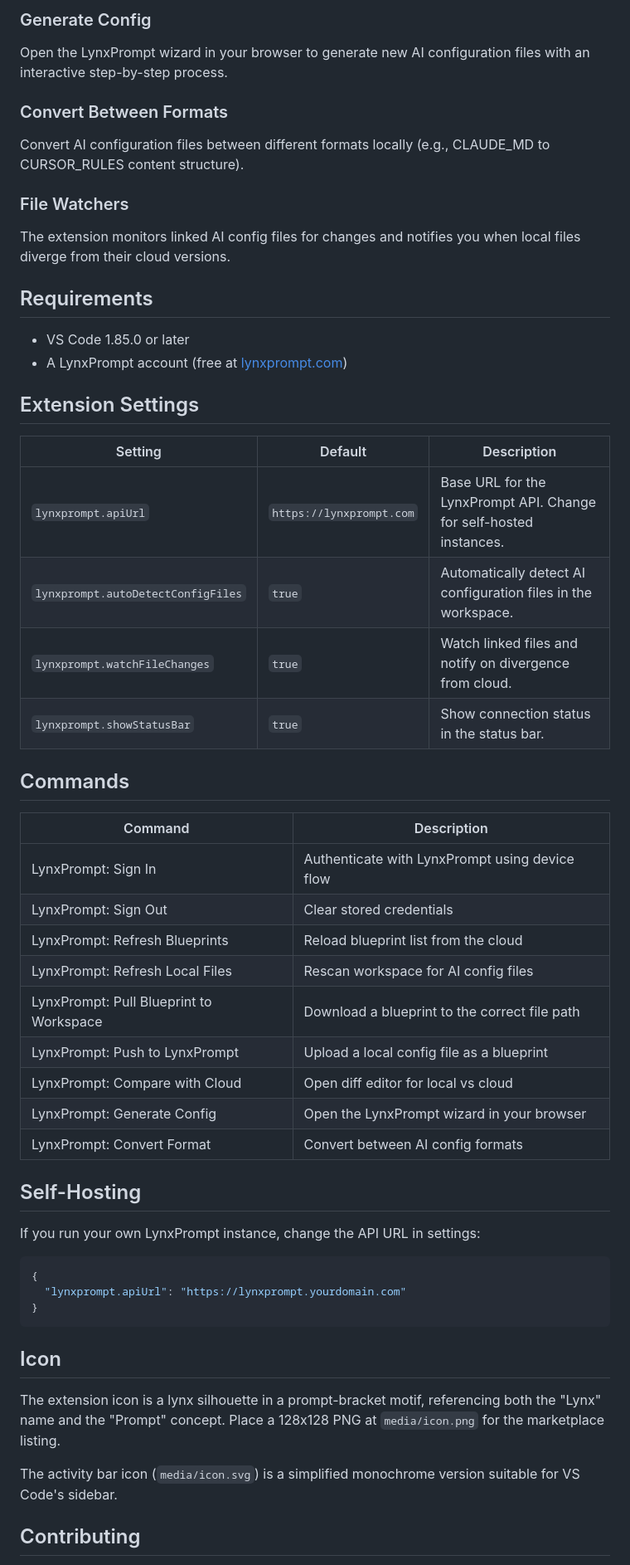
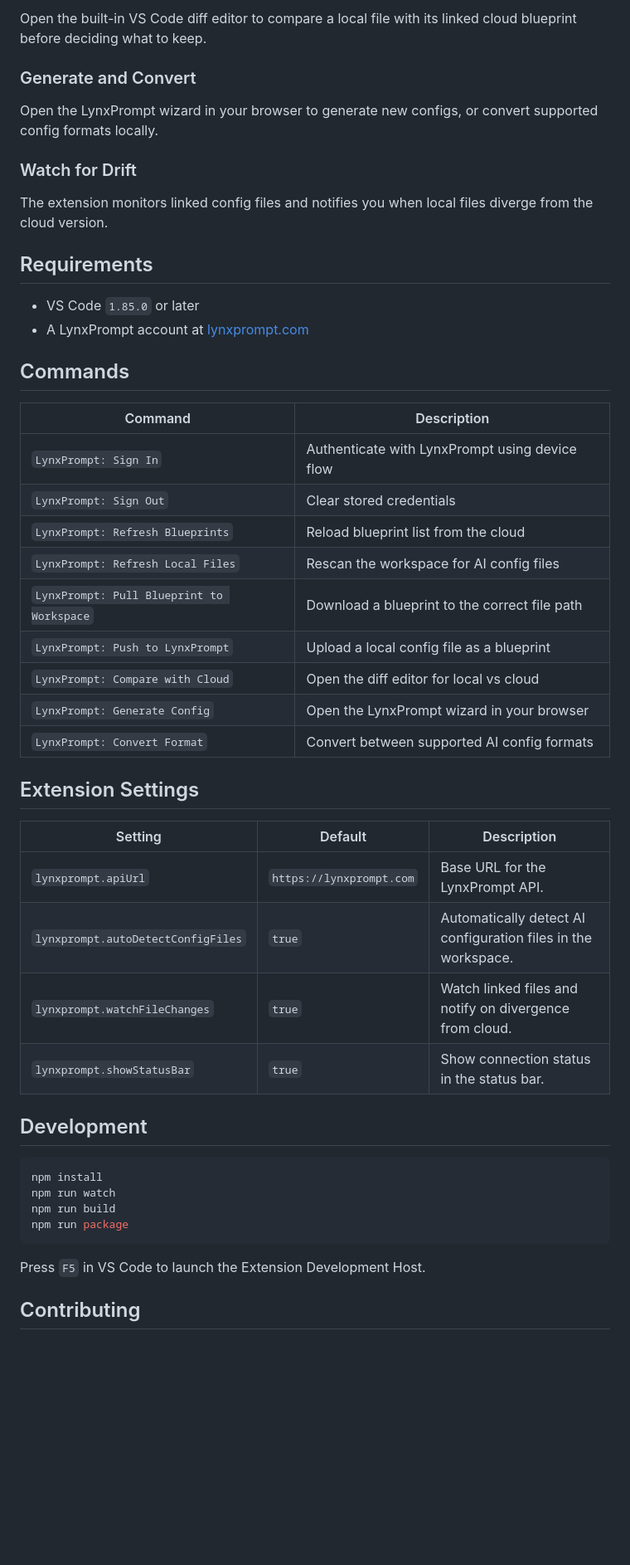
Before and after one commit to GeiserX/lynxprompt-vscode, a Markdown page: README.md, the part around one of its changes. Shown at 83% size. GitHub-like rendering; blank space fills up the shorter version.

````diff
--- a/README.md
+++ b/README.md
@@ -50,59 +68,52 @@ Compare local files against their cloud counterparts using the VS Code diff edit
 
-### Generate Config
+Open the built-in VS Code diff editor to compare a local file with its linked cloud blueprint before deciding what to keep.
 
-Open the LynxPrompt wizard in your browser to generate new AI configuration files with an interactive step-by-step process.
+### Generate and Convert
 
-### Convert Between Formats
+Open the LynxPrompt wizard in your browser to generate new configs, or convert supported config formats locally.
 
-Convert AI configuration files between different formats locally (e.g., CLAUDE_MD to CURSOR_RULES content structure).
+### Watch for Drift
 
-### File Watchers
-
-The extension monitors linked AI config files for changes and notifies you when local files diverge from their cloud versions.
+The extension monitors linked config files and notifies you when local files diverge from the cloud version.
 
 ## Requirements
 
-- VS Code 1.85.0 or later
-- A LynxPrompt account (free at [lynxprompt.com](https://lynxprompt.com))
+- VS Code `1.85.0` or later
+- A LynxPrompt account at [lynxprompt.com](https://lynxprompt.com)
+
+## Commands
+
+| Command | Description |
+|---------|-------------|
+| `LynxPrompt: Sign In` | Authenticate with LynxPrompt using device flow |
+| `LynxPrompt: Sign Out` | Clear stored credentials |
+| `LynxPrompt: Refresh Blueprints` | Reload blueprint list from the cloud |
+| `LynxPrompt: Refresh Local Files` | Rescan the workspace for AI config files |
+| `LynxPrompt: Pull Blueprint to Workspace` | Download a blueprint to the correct file path |
+| `LynxPrompt: Push to LynxPrompt` | Upload a local config file as a blueprint |
+| `LynxPrompt: Compare with Cloud` | Open the diff editor for local vs cloud |
+| `LynxPrompt: Generate Config` | Open the LynxPrompt wizard in your browser |
+| `LynxPrompt: Convert Format` | Convert between supported AI config formats |
 
 ## Extension Settings
 
 | Setting | Default | Description |
 |---------|---------|-------------|
-| `lynxprompt.apiUrl` | `https://lynxprompt.com` | Base URL for the LynxPrompt API. Change for self-hosted instances. |
+| `lynxprompt.apiUrl` | `https://lynxprompt.com` | Base URL for the LynxPrompt API. |
 | `lynxprompt.autoDetectConfigFiles` | `true` | Automatically detect AI configuration files in the workspace. |
 | `lynxprompt.watchFileChanges` | `true` | Watch linked files and notify on divergence from cloud. |
 | `lynxprompt.showStatusBar` | `true` | Show connection status in the status bar. |
 
-## Commands
+## Development
 
-| Command | Description |
-|---------|-------------|
-| LynxPrompt: Sign In | Authenticate with LynxPrompt using device flow |
-| LynxPrompt: Sign Out | Clear stored credentials |
-| LynxPrompt: Refresh Blueprints | Reload blueprint list from the cloud |
-| LynxPrompt: Refresh Local Files | Rescan workspace for AI config files |
-| LynxPrompt: Pull Blueprint to Workspace | Download a blueprint to the correct file path |
-| LynxPrompt: Push to LynxPrompt | Upload a local config file as a blueprint |
-| LynxPrompt: Compare with Cloud | Open diff editor for local vs cloud |
-| LynxPrompt: Generate Config | Open the LynxPrompt wizard in your browser |
-| LynxPrompt: Convert Format | Convert between AI config formats |
-
-## Self-Hosting
-
-If you run your own LynxPrompt instance, change the API URL in settings:
-
-```json
-{
-  "lynxprompt.apiUrl": "https://lynxprompt.yourdomain.com"
-}
+```bash
+npm install
+npm run watch
+npm run build
+npm run package
 ```
 
-## Icon
-
-The extension icon is a lynx silhouette in a prompt-bracket motif, referencing both the "Lynx" name and the "Prompt" concept. Place a 128x128 PNG at `media/icon.png` for the marketplace listing.
-
-The activity bar icon (`media/icon.svg`) is a simplified monochrome version suitable for VS Code's sidebar.
+Press `F5` in VS Code to launch the Extension Development Host.
 
 ## Contributing
 
````
Also changed, not shown: other parts of README.md (+47 -29 lines), media/marketplace-banner.png (added), 3 other files.
